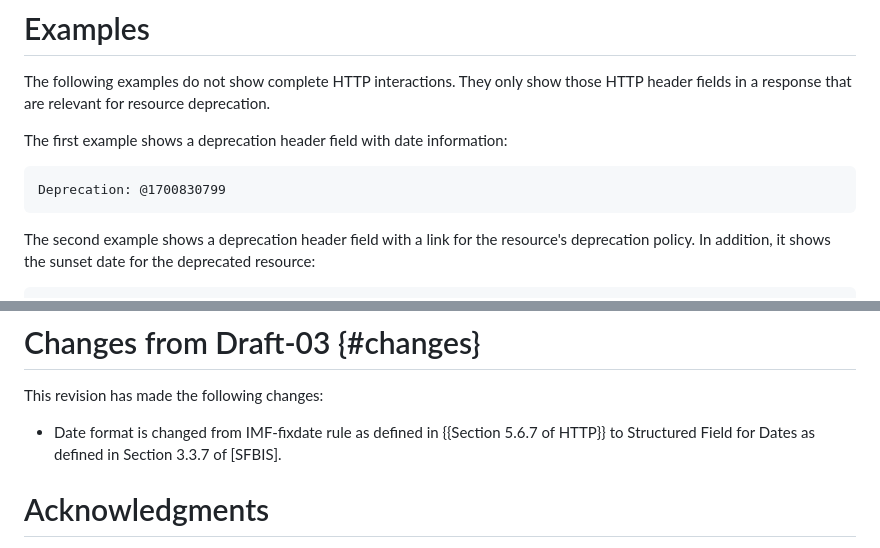
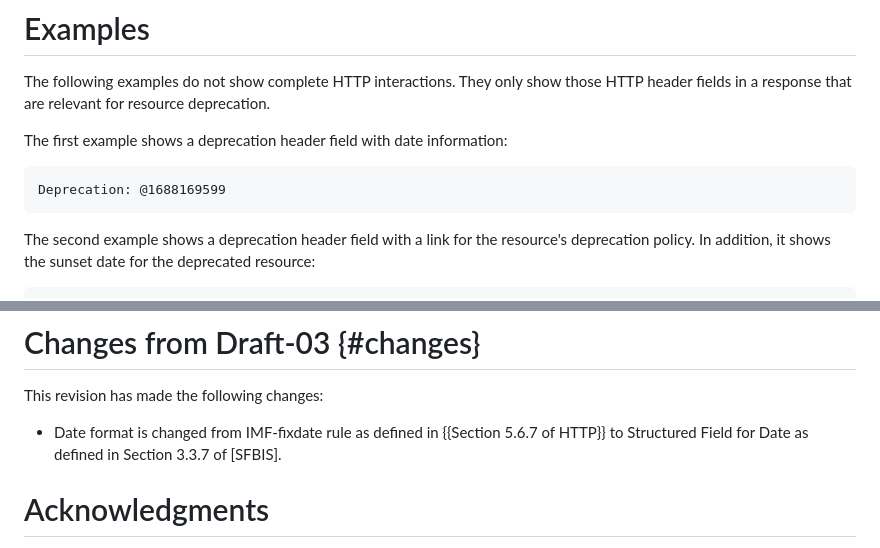
Before and after one commit to ietf-wg-httpapi/deprecation-header, a Markdown page: draft-ietf-httpapi-deprecation-header.md, 2 parts joined by grey strips. Rendered like a GitHub page.

```diff
--- a/draft-ietf-httpapi-deprecation-header.md
+++ b/draft-ietf-httpapi-deprecation-header.md
@@ -284,7 +284,7 @@ The following examples do not show complete HTTP interactions. They only show th
 
 The first example shows a deprecation header field with date information:
 
-    Deprecation: @1700830799
+    Deprecation: @1688169599
 
 The second example shows a deprecation header field with a link for the resource's deprecation policy. In addition, it shows the sunset date for the deprecated resource:
 
@@ -300,7 +300,7 @@ The second example shows a deprecation header field with a link for the resource
 
 This revision has made the following changes:
 
-* Date format is changed from IMF-fixdate rule as defined in {{Section 5.6.7 of HTTP}} to Structured Field for Dates as defined in Section 3.3.7 of [SFBIS].
+* Date format is changed from IMF-fixdate rule as defined in {{Section 5.6.7 of HTTP}} to Structured Field for Date as defined in Section 3.3.7 of [SFBIS].
 
 # Acknowledgments
 
```
Also changed, not shown: other parts of draft-ietf-httpapi-deprecation-header.md (+9 -9 lines).
